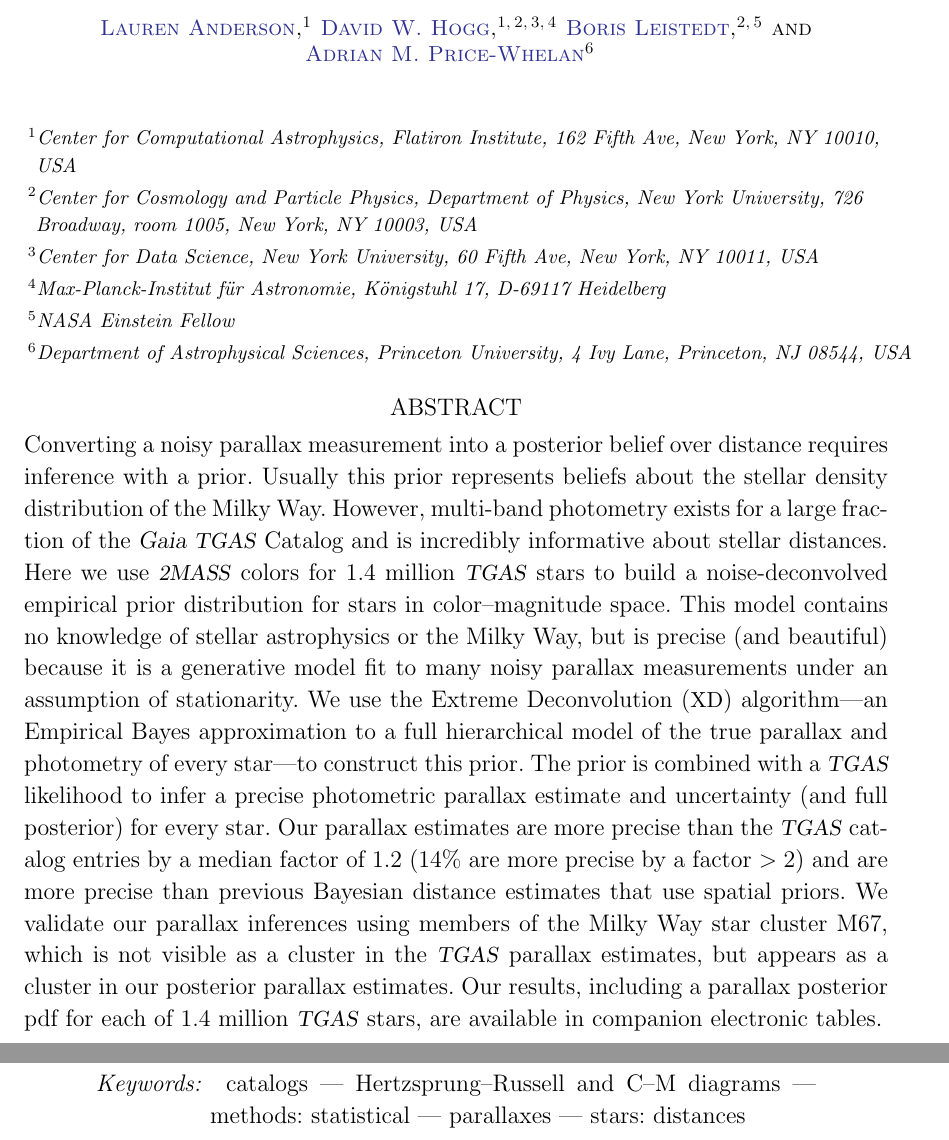
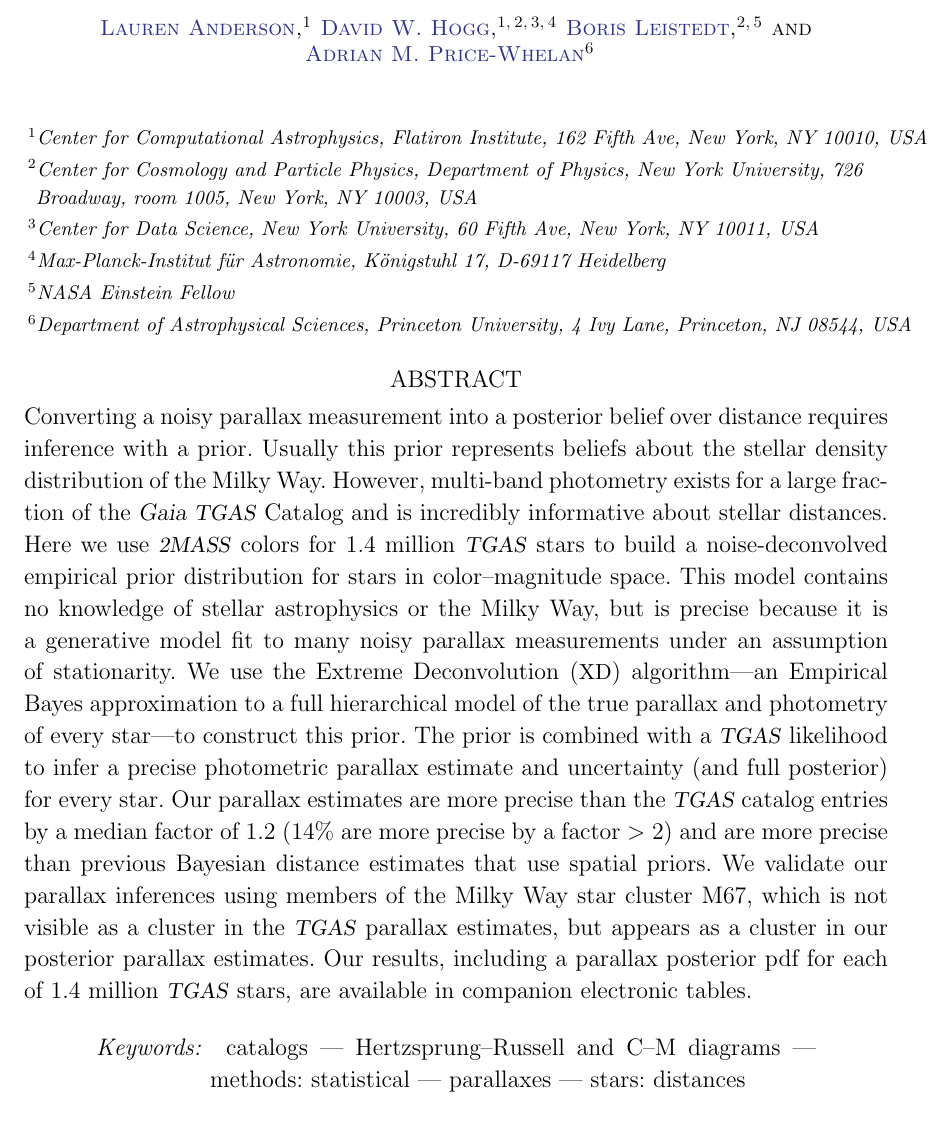
Before and after one commit to andersdot/photoParallax, a LaTeX paper (paper/paper.tex): two parts of pages 1 and 2 of 27 before the commit and part of page 1 of 26 after it, the two joined at a grey line, cut so that both start at the same text. Compiled offline with pdfLaTeX.

Commit message:
removed (beautiful) from abstract

```diff
--- a/paper/paper.tex
+++ b/paper/paper.tex
@@ -43,10 +43,10 @@
        with a data-driven model of stars}
 
 \author[0000-0001-5725-9329]{Lauren Anderson}
-\affil{Center for Computational Astrophysics, Flatiron Institute, 162 Fifth Ave, New York, NY 10010, USA}
+\affil{Center for Computational Astrophysics, Flatiron Institute, 162 Fifth Ave, New York, NY 10010, USA\hspace*{-1cm}}
 
 \author[0000-0003-2866-9403]{David W. Hogg}
-\affil{Center for Computational Astrophysics, Flatiron Institute, 162 Fifth Ave, New York, NY 10010, USA}
+\affil{Center for Computational Astrophysics, Flatiron Institute, 162 Fifth Ave, New York, NY 10010, USA\hspace*{-1cm}}
 \affil{Center for Cosmology and Particle Physics, Department of Physics, New York University, 726 Broadway, room 1005, New York, NY 10003, USA}
 \affil{Center for Data Science, New York University, 60 Fifth Ave, New York, NY 10011, USA}
 \affil{Max-Planck-Institut f\"ur Astronomie, K\"onigstuhl 17, D-69117 Heidelberg}
@@ -73,7 +73,7 @@ Here we use \tmass\ colors for $1.4$ million \tgas\ stars to build a
 noise-deconvolved empirical prior distribution for stars in color--magnitude
 space.
 This model contains no knowledge of stellar astrophysics or the
-Milky Way, but is precise (and beautiful) because it is a generative model fit to many noisy
+Milky Way, but is precise because it is a generative model fit to many noisy
 parallax measurements under an assumption of stationarity.
 We use the Extreme Deconvolution (\xd) algorithm---an Empirical Bayes approximation to a full
 hierarchical model of the true parallax and photometry of every star---to
```
